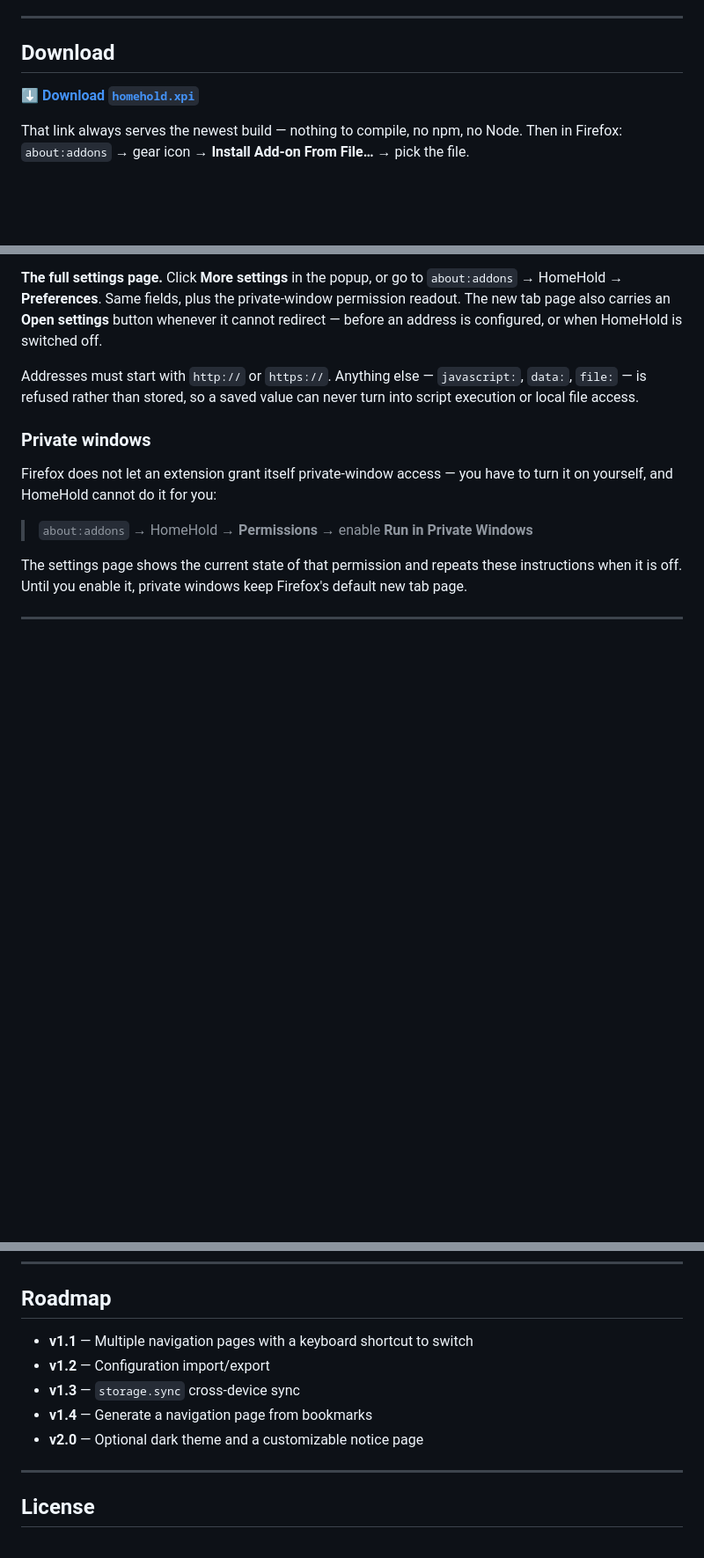
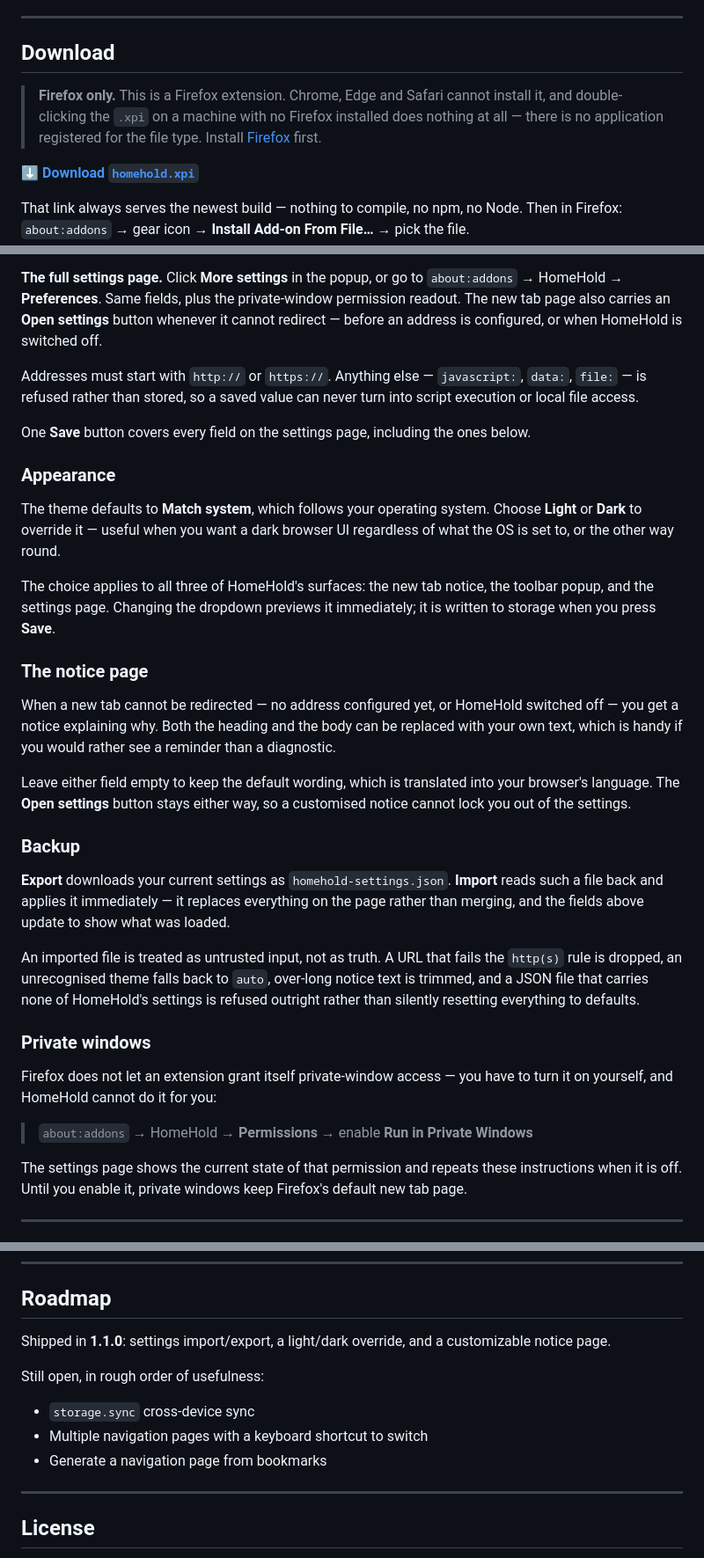
Before and after one commit to Chenghao999/HomeHold, a Markdown page: README.md, 3 parts joined by grey strips. Shown at 88% size. GitHub-like rendering; blank space fills up the shorter version.

```diff
--- a/README.md
+++ b/README.md
@@ -11,6 +11,11 @@ account. Your configuration stays in `browser.storage.local` on your own machine
 ---
 
 ## Download
+
+> **Firefox only.** This is a Firefox extension. Chrome, Edge and Safari cannot install it,
+> and double-clicking the `.xpi` on a machine with no Firefox installed does nothing at all
+> — there is no application registered for the file type. Install
+> [Firefox](https://www.mozilla.org/firefox/) first.
 
 **[⬇ Download `homehold.xpi`](https://github.com/Chenghao999/HomeHold/releases/latest/download/homehold.xpi)**
 
@@ -133,6 +141,39 @@ Addresses must start with `http://` or `https://`. Anything else — `javascript
 `file:` — is refused rather than stored, so a saved value can never turn into script
 execution or local file access.
 
+One **Save** button covers every field on the settings page, including the ones below.
+
+### Appearance
+
+The theme defaults to **Match system**, which follows your operating system. Choose
+**Light** or **Dark** to override it — useful when you want a dark browser UI regardless of
+what the OS is set to, or the other way round.
+
+The choice applies to all three of HomeHold's surfaces: the new tab notice, the toolbar
+popup, and the settings page. Changing the dropdown previews it immediately; it is written
+to storage when you press **Save**.
+
+### The notice page
+
+When a new tab cannot be redirected — no address configured yet, or HomeHold switched off —
+you get a notice explaining why. Both the heading and the body can be replaced with your
+own text, which is handy if you would rather see a reminder than a diagnostic.
+
+Leave either field empty to keep the default wording, which is translated into your
+browser's language. The **Open settings** button stays either way, so a customised notice
+cannot lock you out of the settings.
+
+### Backup
+
+**Export** downloads your current settings as `homehold-settings.json`. **Import** reads
+such a file back and applies it immediately — it replaces everything on the page rather
+than merging, and the fields above update to show what was loaded.
+
+An imported file is treated as untrusted input, not as truth. A URL that fails the
+`http(s)` rule is dropped, an unrecognised theme falls back to `auto`, over-long notice
+text is trimmed, and a JSON file that carries none of HomeHold's settings is refused
+outright rather than silently resetting everything to defaults.
+
 ### Private windows
 
 Firefox does not let an extension grant itself private-window access — you have to turn it
@@ -250,11 +292,14 @@ run and do not need the older versions.
 
 ## Roadmap
 
-- **v1.1** — Multiple navigation pages with a keyboard shortcut to switch
-- **v1.2** — Configuration import/export
-- **v1.3** — `storage.sync` cross-device sync
-- **v1.4** — Generate a navigation page from bookmarks
-- **v2.0** — Optional dark theme and a customizable notice page
+Shipped in **1.1.0**: settings import/export, a light/dark override, and a customizable
+notice page.
+
+Still open, in rough order of usefulness:
+
+- `storage.sync` cross-device sync
+- Multiple navigation pages with a keyboard shortcut to switch
+- Generate a navigation page from bookmarks
 
 ---
 
```
Also changed, not shown: other parts of README.md (+5 -1 lines), README.zh-CN.md (+43 -6 lines).
